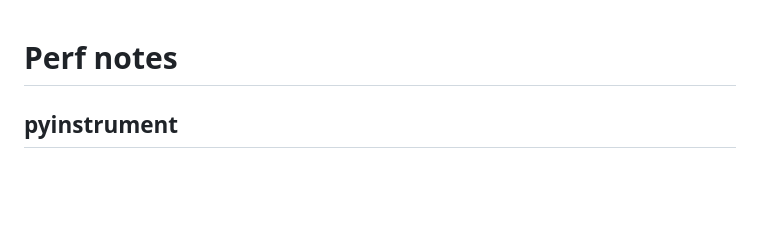
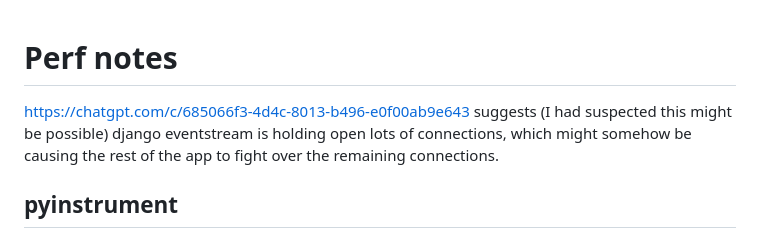
Before and after one commit to offby1/bridge-server, a Markdown page: docs/README.perf.md, the part around the change. GitHub-like rendering; blank space fills up the shorter version.

Commit message:
Note from chatgpt about possible cause for slowness

```diff
--- a/docs/README.perf.md
+++ b/docs/README.perf.md
@@ -1,4 +1,6 @@
 # Perf notes
+
+https://chatgpt.com/c/685066f3-4d4c-8013-b496-e0f00ab9e643 suggests (I had suspected this might be possible) django eventstream is holding open lots of connections, which might somehow be causing the rest of the app to fight over the remaining connections.
 
 ## pyinstrument
 
```
